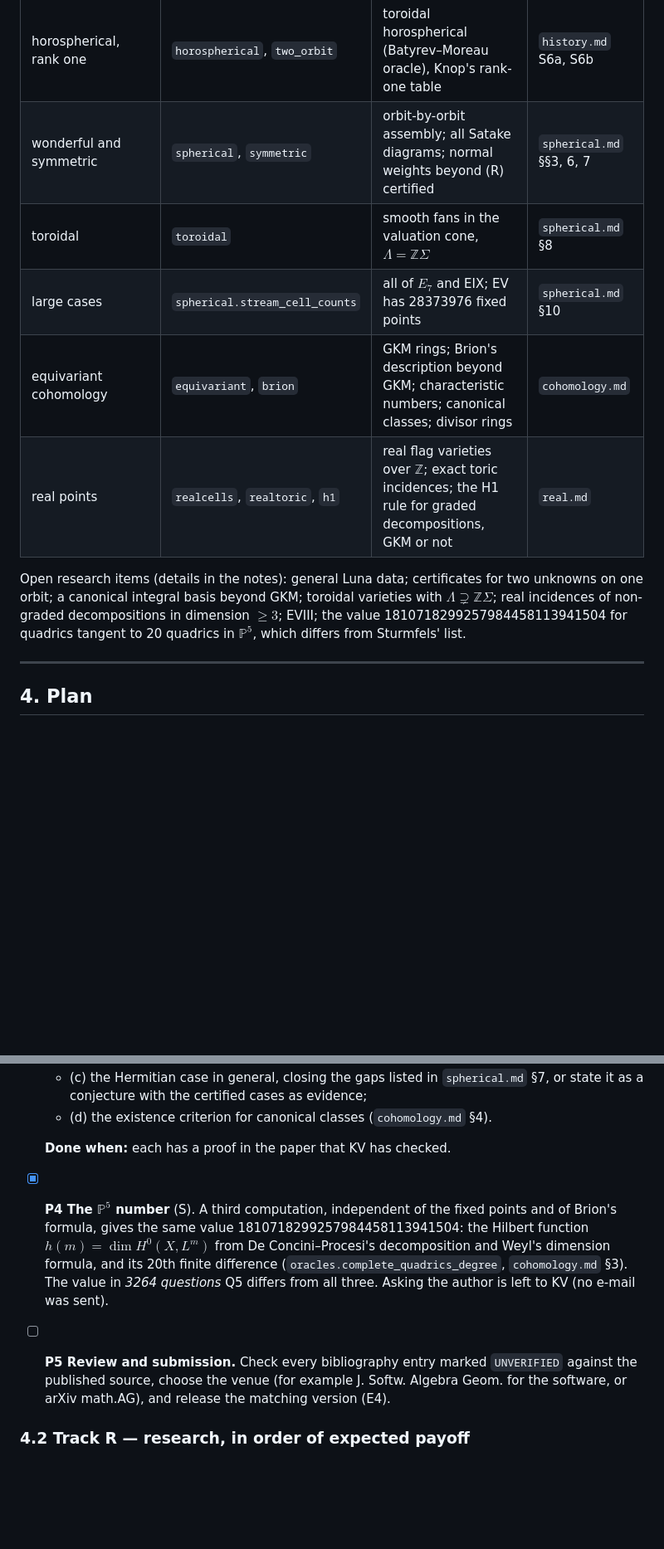
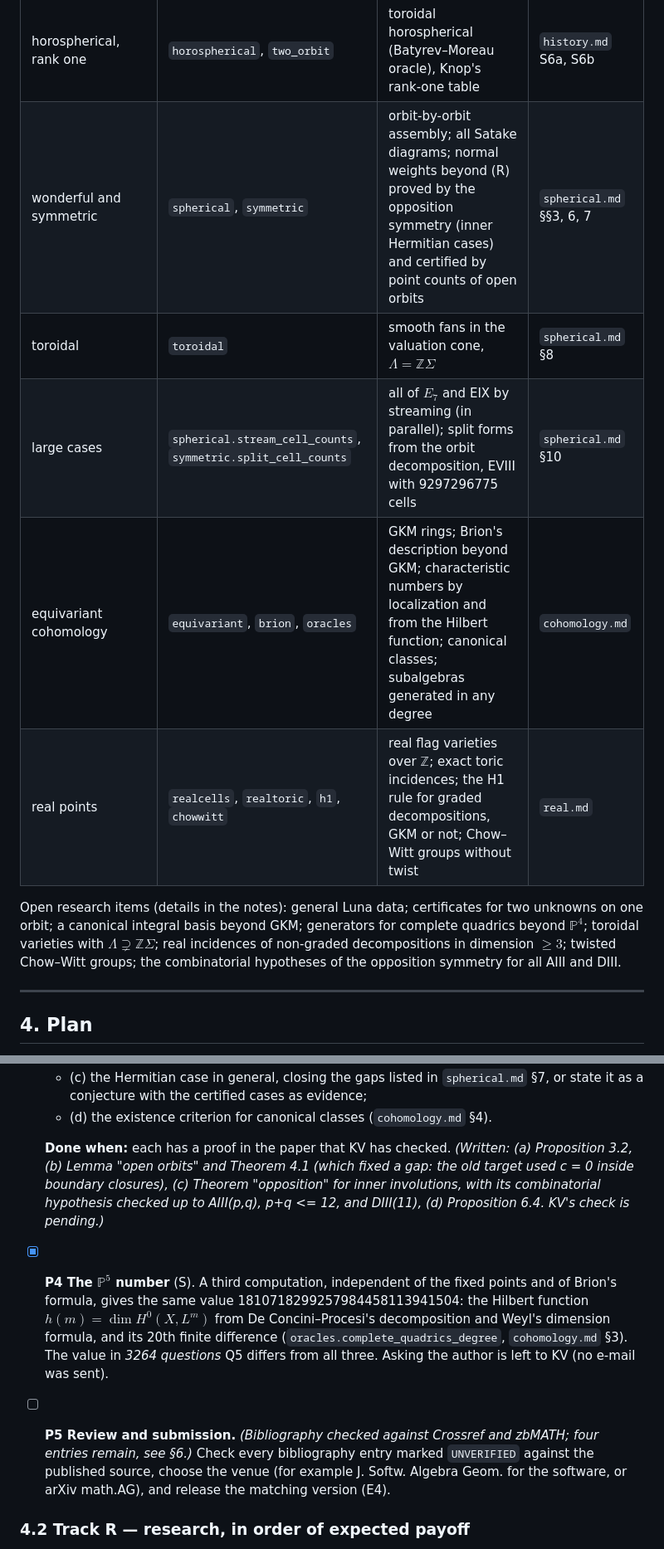
Before and after one commit to konradvoelkel/quadric, a Markdown page: PLAN.md, 2 parts joined by grey strips. Shown at 83% size. Rendered like a GitHub page; blank space fills up the shorter version.

Commit message:
PLAN: status table, open items and order brought up to date
Co-Authored-By: Claude Opus 5.5 <noreply@anthropic.com>
Claude-Session: https://claude.ai/code/session_01Vw5vFskAYbSL8h1fGQx8XY

```diff
--- a/PLAN.md
+++ b/PLAN.md
@@ -156,18 +156,18 @@ tools/fetch_arxiv.py            literature download
 | engine and invariants | `core`, `invariants`, `algebra` | cells, motive, Hodge, $K_0$, point counts, $\chi^{\mathbb A^1}$; checks by cocharacter independence, Poincaré duality and holomorphic Lefschetz | — |
 | toric, flag, quadrics, group compactifications | `frontends/*` | all smooth complete fans, $G/P$ of all types, $Q_n$, wonderful $\overline{G_{\mathrm{ad}}}$ | `history.md` M1–M4 |
 | horospherical, rank one | `horospherical`, `two_orbit` | toroidal horospherical (Batyrev–Moreau oracle), Knop's rank-one table | `history.md` S6a, S6b |
-| wonderful and symmetric | `spherical`, `symmetric` | orbit-by-orbit assembly; all Satake diagrams; normal weights beyond (R) certified | `spherical.md` §§3, 6, 7 |
+| wonderful and symmetric | `spherical`, `symmetric` | orbit-by-orbit assembly; all Satake diagrams; normal weights beyond (R) proved by the opposition symmetry (inner Hermitian cases) and certified by point counts of open orbits | `spherical.md` §§3, 6, 7 |
 | toroidal | `toroidal` | smooth fans in the valuation cone, $\Lambda = \mathbb Z\Sigma$ | `spherical.md` §8 |
-| large cases | `spherical.stream_cell_counts` | all of $E_7$ and EIX; EV has 28373976 fixed points | `spherical.md` §10 |
-| equivariant cohomology | `equivariant`, `brion` | GKM rings; Brion's description beyond GKM; characteristic numbers; canonical classes; divisor rings | `cohomology.md` |
-| real points | `realcells`, `realtoric`, `h1` | real flag varieties over $\mathbb Z$; exact toric incidences; the H1 rule for graded decompositions, GKM or not | `real.md` |
+| large cases | `spherical.stream_cell_counts`, `symmetric.split_cell_counts` | all of $E_7$ and EIX by streaming (in parallel); split forms from the orbit decomposition, EVIII with 9297296775 cells | `spherical.md` §10 |
+| equivariant cohomology | `equivariant`, `brion`, `oracles` | GKM rings; Brion's description beyond GKM; characteristic numbers by localization and from the Hilbert function; canonical classes; subalgebras generated in any degree | `cohomology.md` |
+| real points | `realcells`, `realtoric`, `h1`, `chowwitt` | real flag varieties over $\mathbb Z$; exact toric incidences; the H1 rule for graded decompositions, GKM or not; Chow–Witt groups without twist | `real.md` |
 
 Open research items (details in the notes): general Luna data; certificates
 for two unknowns on one orbit; a canonical integral basis beyond GKM;
-toroidal varieties with $\Lambda\supsetneq\mathbb Z\Sigma$; real incidences
-of non-graded decompositions in dimension $\ge3$; EVIII; the value 1810718299257984458113941504
-for quadrics tangent to 20 quadrics in $\mathbb P^5$, which differs from
-Sturmfels' list.
+generators for complete quadrics beyond $\mathbb P^4$; toroidal varieties with
+$\Lambda\supsetneq\mathbb Z\Sigma$; real incidences of non-graded decompositions
+in dimension $\ge3$; twisted Chow–Witt groups; the combinatorial hypotheses of
+the opposition symmetry for all AIII and DIII.
 
 ---
 
@@ -199,6 +199,11 @@ release goes out together with the paper.
   - (d) the existence criterion for canonical classes (`cohomology.md` §4).
 
   **Done when:** each has a proof in the paper that KV has checked.
+  *(Written: (a) Proposition 3.2, (b) Lemma "open orbits" and Theorem 4.1
+  (which fixed a gap: the old target used c = 0 inside boundary closures),
+  (c) Theorem "opposition" for inner involutions, with its combinatorial
+  hypothesis checked up to AIII(p,q), p+q <= 12, and DIII(11), (d)
+  Proposition 6.4. KV's check is pending.)*
 - [x] **P4 The $\mathbb P^5$ number** (S). A third computation, independent
   of the fixed points and of Brion's formula, gives the same value
   1810718299257984458113941504: the Hilbert function
@@ -207,7 +212,8 @@ release goes out together with the paper.
   (`oracles.complete_quadrics_degree`, `cohomology.md` §3). The value in
   *3264 questions* Q5 differs from all three. Asking the author is left to
   KV (no e-mail was sent).
-- [ ] **P5 Review and submission.** Check every bibliography entry marked
+- [ ] **P5 Review and submission.** *(Bibliography checked against Crossref
+  and zbMATH; four entries remain, see §6.)* Check every bibliography entry marked
   `UNVERIFIED` against the published source, choose the venue (for example
   J. Softw. Algebra Geom. for the software, or arXiv math.AG), and release
   the matching version (E4).
```
Also changed, not shown: other parts of PLAN.md (+3 -4 lines).
